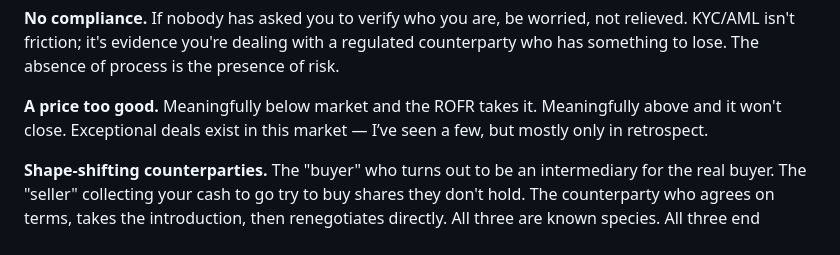
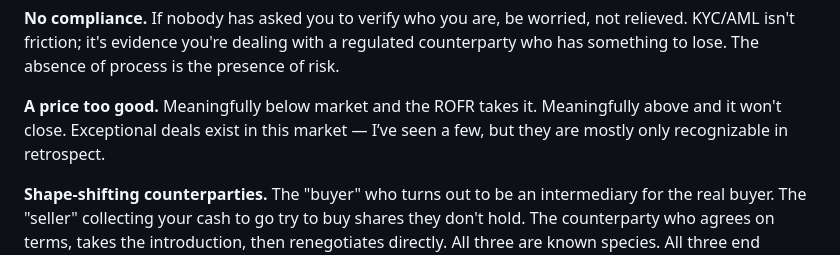
Before and after one commit to chadgracia/web-builder, a Markdown page: src/guides/inside-a-pre-ipo-trade.md, the part around the change. Rendered like a GitHub page.

Commit message:
Reword exceptional-deals line in pre-IPO trade guide
Co-Authored-By: Claude Sonnet 5 <noreply@anthropic.com>
Claude-Session: https://claude.ai/code/session_01Lv1ZaV3QcDk2jbB5dPyAsY

```diff
--- a/src/guides/inside-a-pre-ipo-trade.md
+++ b/src/guides/inside-a-pre-ipo-trade.md
@@ -110,7 +110,7 @@ After ten years, I can usually tell in one conversation whether a counterparty i
 
 **No compliance.** If nobody has asked you to verify who you are, be worried, not relieved. KYC/AML isn't friction; it's evidence you're dealing with a regulated counterparty who has something to lose. The absence of process is the presence of risk.
 
-**A price too good.** Meaningfully below market and the ROFR takes it. Meaningfully above and it won't close. Exceptional deals exist in this market — I’ve seen a few, but mostly only in retrospect.
+**A price too good.** Meaningfully below market and the ROFR takes it. Meaningfully above and it won't close. Exceptional deals exist in this market — I’ve seen a few, but they are mostly only recognizable in retrospect.
 
 **Shape-shifting counterparties.** The "buyer" who turns out to be an intermediary for the real buyer. The "seller" collecting your cash to go try to buy shares they don't hold. The counterparty who agrees on terms, takes the introduction, then renegotiates directly. All three are known species. All three end relationships permanently — this market shares notes on bad actors.
 
```
